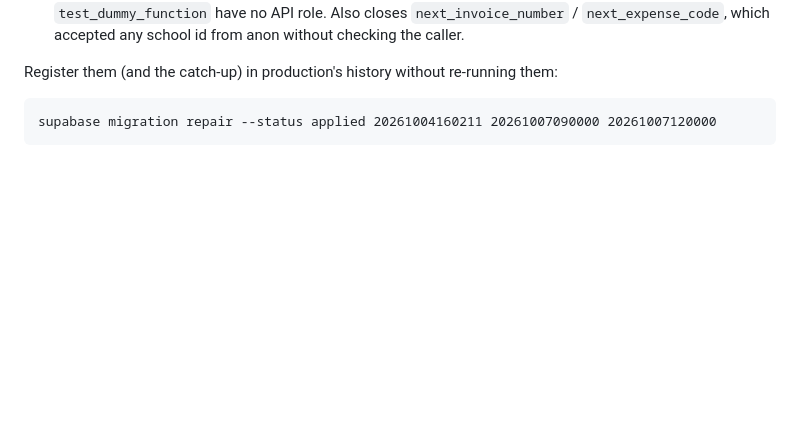
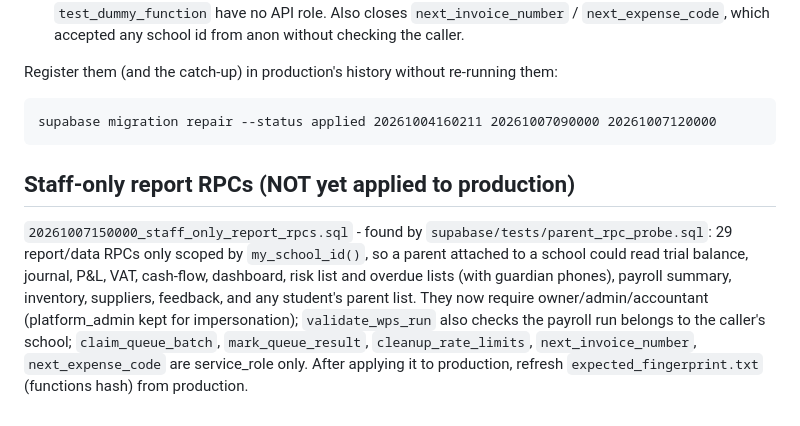
Before and after one commit to zahran4774-stack/RusoomPay-Producation, a Markdown page: supabase/migrations/README.md, the part around the change. Drawn GitHub-style; blank space fills up the shorter version.

Commit message:
docs: README for staff-only report RPCs
Co-Authored-By: Claude Sonnet 5.5 <noreply@anthropic.com>
Claude-Session: https://claude.ai/code/session_01YZgdoPL6mmh74JxJUFDv9G

````diff
--- a/supabase/migrations/README.md
+++ b/supabase/migrations/README.md
@@ -113,3 +113,15 @@ Register them (and the catch-up) in production's history without re-running them
 ```
 supabase migration repair --status applied 20261004160211 20261007090000 20261007120000
 ```
+
+## Staff-only report RPCs (NOT yet applied to production)
+
+`20261007150000_staff_only_report_rpcs.sql` - found by `supabase/tests/parent_rpc_probe.sql`:
+29 report/data RPCs only scoped by `my_school_id()`, so a parent attached to a school could read
+trial balance, journal, P&L, VAT, cash-flow, dashboard, risk list and overdue lists (with guardian
+phones), payroll summary, inventory, suppliers, feedback, and any student's parent list.
+They now require owner/admin/accountant (platform_admin kept for impersonation);
+`validate_wps_run` also checks the payroll run belongs to the caller's school;
+`claim_queue_batch`, `mark_queue_result`, `cleanup_rate_limits`, `next_invoice_number`,
+`next_expense_code` are service_role only. After applying it to production, refresh
+`expected_fingerprint.txt` (functions hash) from production.
````
